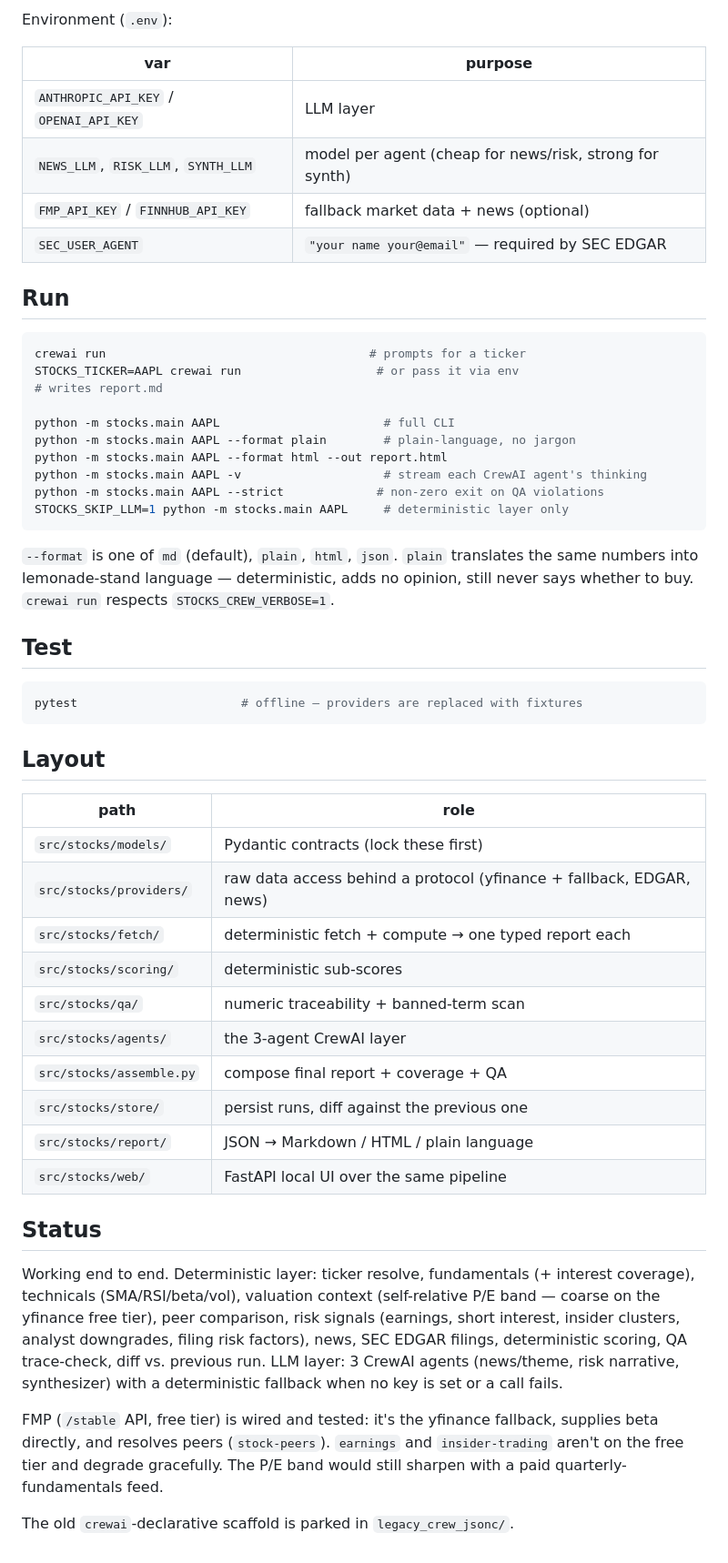
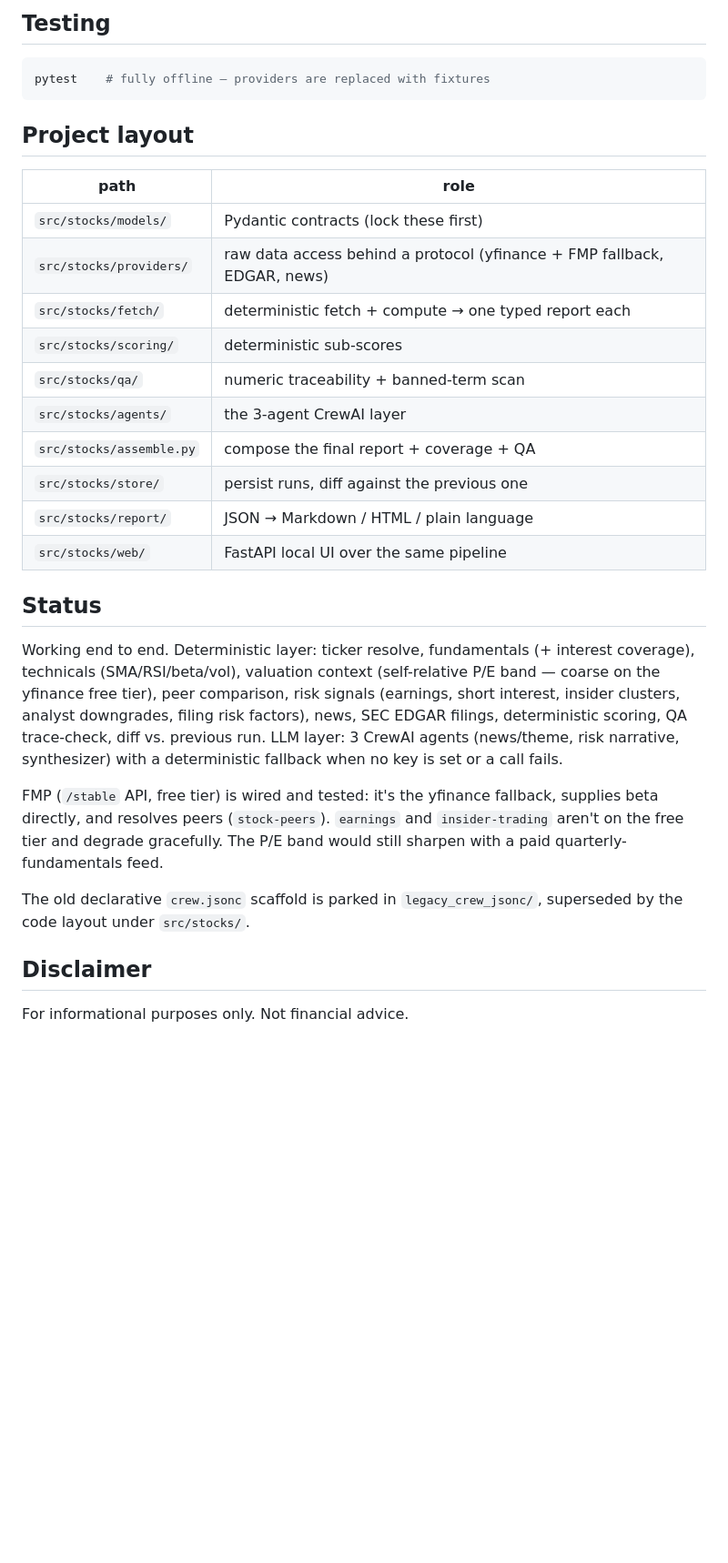
Before and after one commit to Loki-apk/StockFacts, a Markdown page: README.md, the part around one of its changes. Shown at 91% size. GitHub-like rendering; blank space fills up the shorter version.

````diff
--- a/README.md
+++ b/README.md
@@ -36,66 +83,45 @@ deterministic report (no AI). Previously evaluated tickers show as quick chips.
 
-Environment (`.env`):
-
-| var | purpose |
-|---|---|
-| `ANTHROPIC_API_KEY` / `OPENAI_API_KEY` | LLM layer |
-| `NEWS_LLM`, `RISK_LLM`, `SYNTH_LLM` | model per agent (cheap for news/risk, strong for synth) |
-| `FMP_API_KEY` / `FINNHUB_API_KEY` | fallback market data + news (optional) |
-| `SEC_USER_AGENT` | `"your name your@email"` — required by SEC EDGAR |
-
-## Run
+## Testing
 
 ```bash
-crewai run                                     # prompts for a ticker
-STOCKS_TICKER=AAPL crewai run                   # or pass it via env
-# writes report.md
-
-python -m stocks.main AAPL                       # full CLI
-python -m stocks.main AAPL --format plain        # plain-language, no jargon
-python -m stocks.main AAPL --format html --out report.html
-python -m stocks.main AAPL -v                    # stream each CrewAI agent's thinking
-python -m stocks.main AAPL --strict             # non-zero exit on QA violations
-STOCKS_SKIP_LLM=1 python -m stocks.main AAPL     # deterministic layer only
+pytest    # fully offline — providers are replaced with fixtures
 ```
 
-`--format` is one of `md` (default), `plain`, `html`, `json`. `plain` translates
-the same numbers into lemonade-stand language — deterministic, adds no opinion,
-still never says whether to buy. `crewai run` respects `STOCKS_CREW_VERBOSE=1`.
-
-## Test
-
-```bash
-pytest                       # offline — providers are replaced with fixtures
-```
-
-## Layout
+## Project layout
 
 | path | role |
 |---|---|
 | `src/stocks/models/` | Pydantic contracts (lock these first) |
-| `src/stocks/providers/` | raw data access behind a protocol (yfinance + fallback, EDGAR, news) |
+| `src/stocks/providers/` | raw data access behind a protocol (yfinance + FMP fallback, EDGAR, news) |
 | `src/stocks/fetch/` | deterministic fetch + compute → one typed report each |
 | `src/stocks/scoring/` | deterministic sub-scores |
 | `src/stocks/qa/` | numeric traceability + banned-term scan |
 | `src/stocks/agents/` | the 3-agent CrewAI layer |
-| `src/stocks/assemble.py` | compose final report + coverage + QA |
+| `src/stocks/assemble.py` | compose the final report + coverage + QA |
 | `src/stocks/store/` | persist runs, diff against the previous one |
 | `src/stocks/report/` | JSON → Markdown / HTML / plain language |
 | `src/stocks/web/` | FastAPI local UI over the same pipeline |
 
 ## Status
 
-Working end to end. Deterministic layer: ticker resolve, fundamentals (+ interest
-coverage), technicals (SMA/RSI/beta/vol), valuation context (self-relative P/E
-band — coarse on the yfinance free tier), peer comparison, risk signals (earnings,
-short interest, insider clusters, analyst downgrades, filing risk factors), news,
-SEC EDGAR filings, deterministic scoring, QA trace-check, diff vs. previous run.
-LLM layer: 3 CrewAI agents (news/theme, risk narrative, synthesizer) with a
-deterministic fallback when no key is set or a call fails.
+Working end to end. Deterministic layer: ticker resolve, fundamentals
+(+ interest coverage), technicals (SMA/RSI/beta/vol), valuation context
+(self-relative P/E band — coarse on the yfinance free tier), peer comparison,
+risk signals (earnings, short interest, insider clusters, analyst downgrades,
+filing risk factors), news, SEC EDGAR filings, deterministic scoring, QA
+trace-check, diff vs. previous run. LLM layer: 3 CrewAI agents (news/theme,
+risk narrative, synthesizer) with a deterministic fallback when no key is set
+or a call fails.
 
-FMP (`/stable` API, free tier) is wired and tested: it's the yfinance fallback,
-supplies beta directly, and resolves peers (`stock-peers`). `earnings` and
-`insider-trading` aren't on the free tier and degrade gracefully. The P/E band
-would still sharpen with a paid quarterly-fundamentals feed.
+FMP (`/stable` API, free tier) is wired and tested: it's the yfinance
+fallback, supplies beta directly, and resolves peers (`stock-peers`).
+`earnings` and `insider-trading` aren't on the free tier and degrade
+gracefully. The P/E band would still sharpen with a paid quarterly-fundamentals
+feed.
 
-The old `crewai`-declarative scaffold is parked in `legacy_crew_jsonc/`.
+The old declarative `crew.jsonc` scaffold is parked in `legacy_crew_jsonc/`,
+superseded by the code layout under `src/stocks/`.
+
+## Disclaimer
+
+For informational purposes only. Not financial advice.
````
Also changed, not shown: other parts of README.md (+61 -14 lines).
